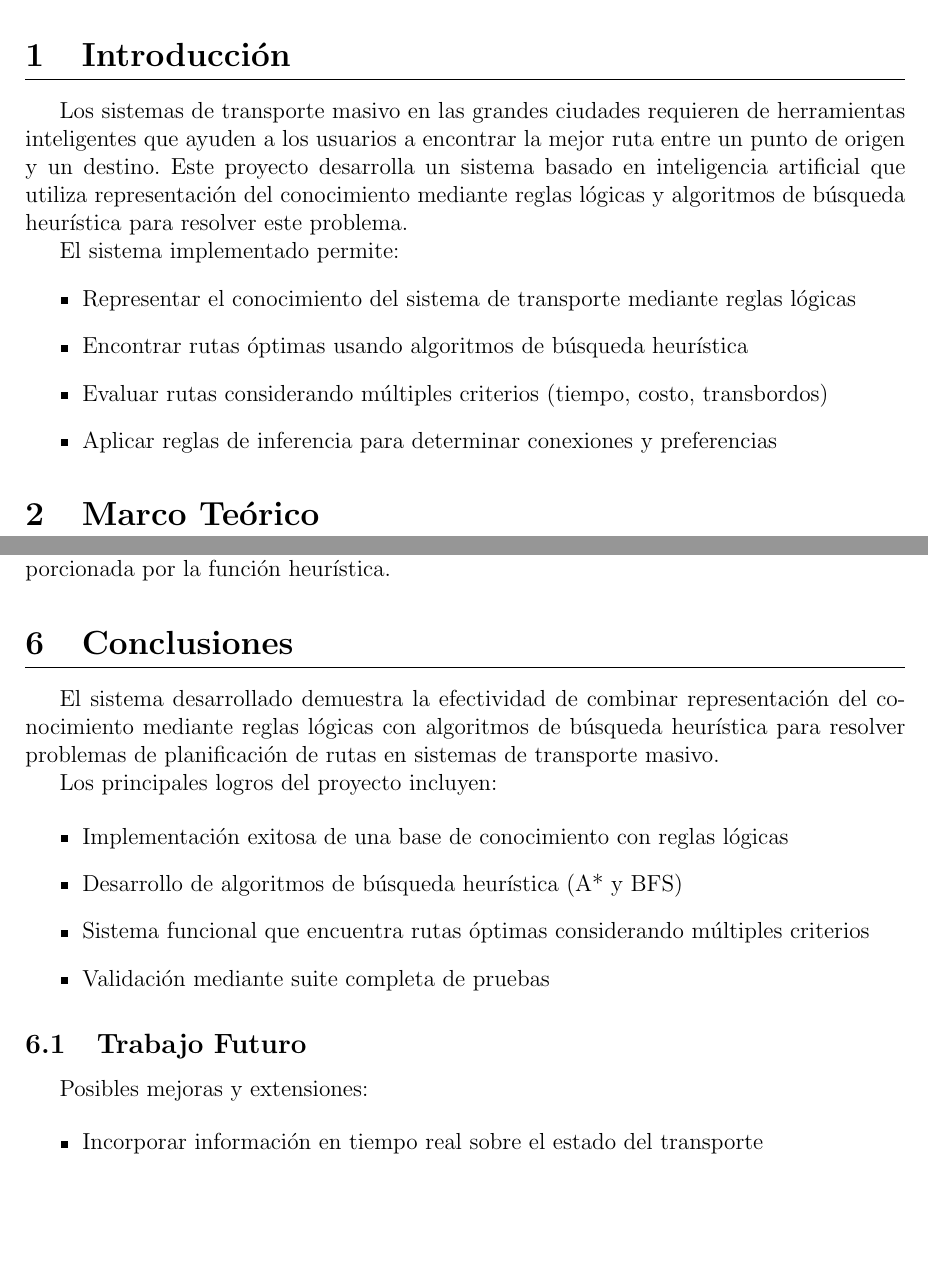
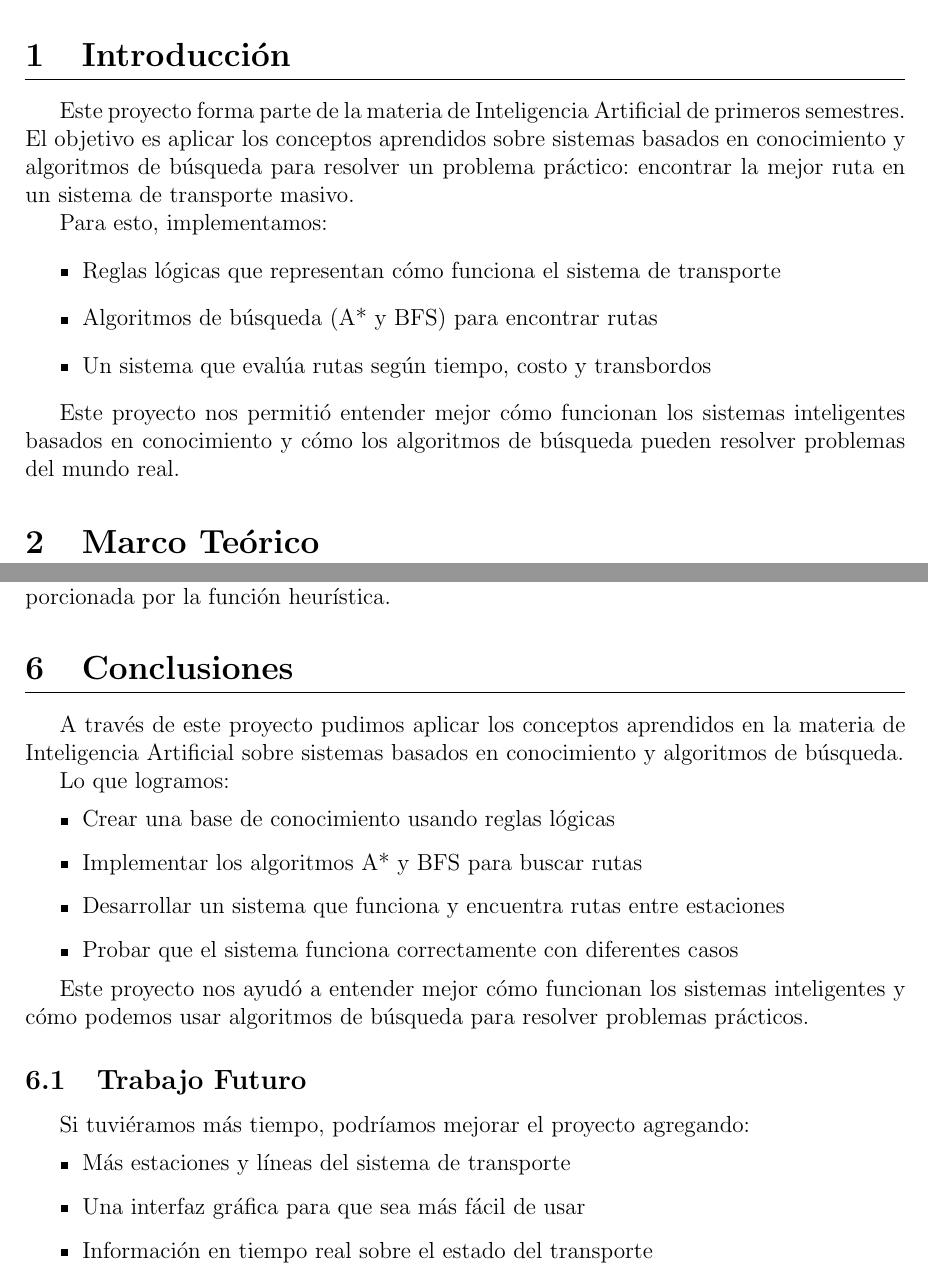
Before and after one commit to MelissaGilV/ACT_2__IA_IBERO, a LaTeX paper (documento.tex): two parts of pages 3 and 7 of 8, joined at a grey line, cut so that both start at the same text, the shorter picture padded with empty space. Compiled offline with pdfLaTeX.

Commit message:
ediciones varias

```diff
--- a/documento.tex
+++ b/documento.tex
@@ -67,15 +67,16 @@ Este documento presenta el desarrollo de un sistema inteligente basado en conoci
 
 \section{Introducción}
 
-Los sistemas de transporte masivo en las grandes ciudades requieren de herramientas inteligentes que ayuden a los usuarios a encontrar la mejor ruta entre un punto de origen y un destino. Este proyecto desarrolla un sistema basado en inteligencia artificial que utiliza representación del conocimiento mediante reglas lógicas y algoritmos de búsqueda heurística para resolver este problema.
+Este proyecto forma parte de la materia de Inteligencia Artificial de primeros semestres. El objetivo es aplicar los conceptos aprendidos sobre sistemas basados en conocimiento y algoritmos de búsqueda para resolver un problema práctico: encontrar la mejor ruta en un sistema de transporte masivo.
 
-El sistema implementado permite:
+Para esto, implementamos:
 \begin{itemize}
-    \item Representar el conocimiento del sistema de transporte mediante reglas lógicas
-    \item Encontrar rutas óptimas usando algoritmos de búsqueda heurística
-    \item Evaluar rutas considerando múltiples criterios (tiempo, costo, transbordos)
-    \item Aplicar reglas de inferencia para determinar conexiones y preferencias
+    \item Reglas lógicas que representan cómo funciona el sistema de transporte
+    \item Algoritmos de búsqueda (A* y BFS) para encontrar rutas
+    \item Un sistema que evalúa rutas según tiempo, costo y transbordos
 \end{itemize}
+
+Este proyecto nos permitió entender mejor cómo funcionan los sistemas inteligentes basados en conocimiento y cómo los algoritmos de búsqueda pueden resolver problemas del mundo real.
 
 \section{Marco Teórico}
 
@@ -284,21 +285,25 @@ El algoritmo A* demostró ser eficiente para encontrar rutas óptimas, explorand
 
 \section{Conclusiones}
 
-El sistema desarrollado demuestra la efectividad de combinar representación del conocimiento mediante reglas lógicas con algoritmos de búsqueda heurística para resolver problemas de planificación de rutas en sistemas de transporte masivo.
+A través de este proyecto pudimos aplicar los conceptos aprendidos en la materia de Inteligencia Artificial sobre sistemas basados en conocimiento y algoritmos de búsqueda.
 
-Los principales logros del proyecto incluyen:
+Lo que logramos:
 
 \begin{itemize}
-    \item Implementación exitosa de una base de conocimiento con reglas lógicas
-    \item Desarrollo de algoritmos de búsqueda heurística (A* y BFS)
-    \item Sistema funcional que encuentra rutas óptimas considerando múltiples criterios
-    \item Validación mediante suite completa de pruebas
+    \item Crear una base de conocimiento usando reglas lógicas
+    \item Implementar los algoritmos A* y BFS para buscar rutas
+    \item Desarrollar un sistema que funciona y encuentra rutas entre estaciones
+    \item Probar que el sistema funciona correctamente con diferentes casos
 \end{itemize}
+
+Este proyecto nos ayudó a entender mejor cómo funcionan los sistemas inteligentes y cómo podemos usar algoritmos de búsqueda para resolver problemas prácticos.
 
 \subsection{Trabajo Futuro}
 
-Posibles mejoras y extensiones:
+Si tuviéramos más tiempo, podríamos mejorar el proyecto agregando:
 
 \begin{itemize}
-    \item Incorporar información en tiempo real sobre el estado del transporte
-    \item Implementar aprendizaje automático para ajustar heurísticas
+    \item Más estaciones y líneas del sistema de transporte
+    \item Una interfaz gráfica para que sea más fácil de usar
+    \item Información en tiempo real sobre el estado del transporte
+    \item Más criterios para evaluar rutas (accesibilidad, frecuencia de buses)
```
Also changed, not shown: README.md, documento.tex (11 more changed lines).
